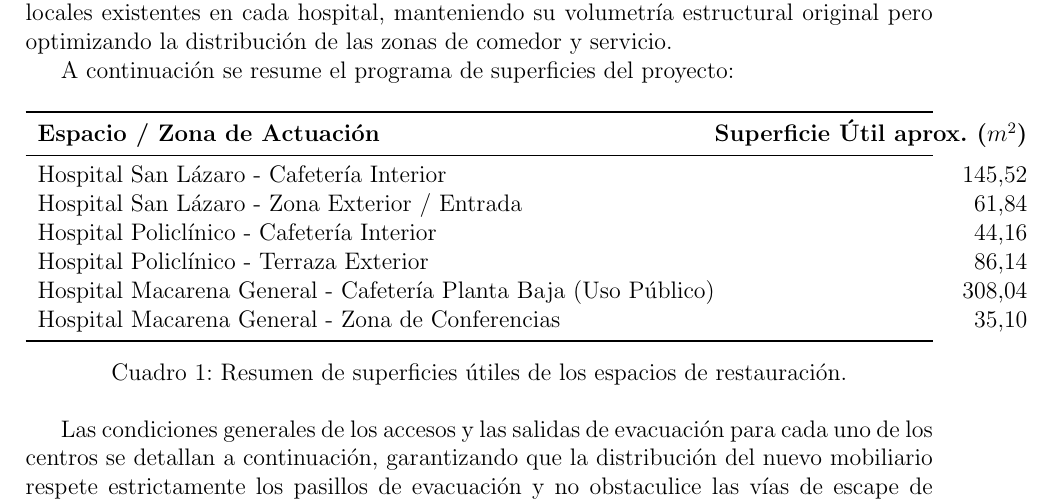
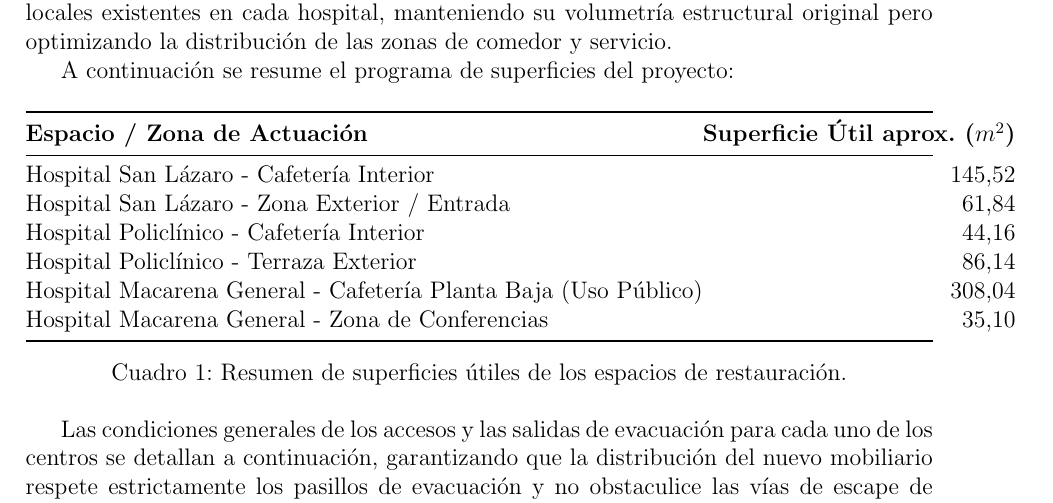
Before and after one commit to frealr/hospitales, a LaTeX document (main.tex): part of page 5 of 29, cut so that both start at the same text. Compiled offline with pdfLaTeX.

Commit message:
Remove outer column padding from Section 1.4 table to align values perfectly with the right edge of rules

```diff
--- a/main.tex
+++ b/main.tex
@@ -107,7 +107,7 @@ A continuación se resume el programa de superficies del proyecto:
 
 \begin{table}[h]
 \centering
-\begin{tabular*}{\textwidth}{l@{\extracolsep{\fill}}r}
+\begin{tabular*}{\textwidth}{@{}l@{\extracolsep{\fill}}r@{}}
 \toprule
 \textbf{Espacio / Zona de Actuación} & \textbf{Superficie Útil aprox. ($m^2$)} \\
 \midrule
```
